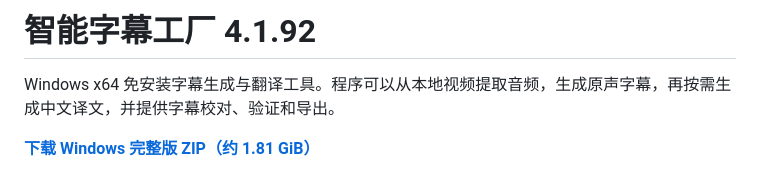
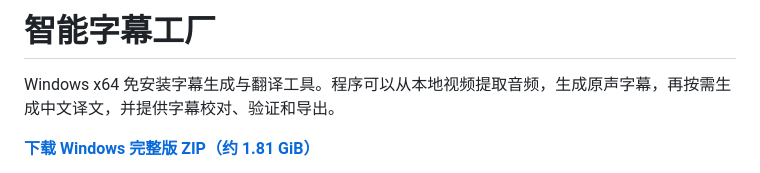
Before and after one commit to xiaohuangya617/Forge-video-subtitle, a Markdown page: README.md, the part around the change. Rendered like a GitHub page.

```diff
--- a/README.md
+++ b/README.md
@@ -1,4 +1,4 @@
-# 智能字幕工厂 4.1.92
+# 智能字幕工厂
 
 Windows x64 免安装字幕生成与翻译工具。程序可以从本地视频提取音频，生成原声字幕，再按需生成中文译文，并提供字幕校对、验证和导出。
 
```
